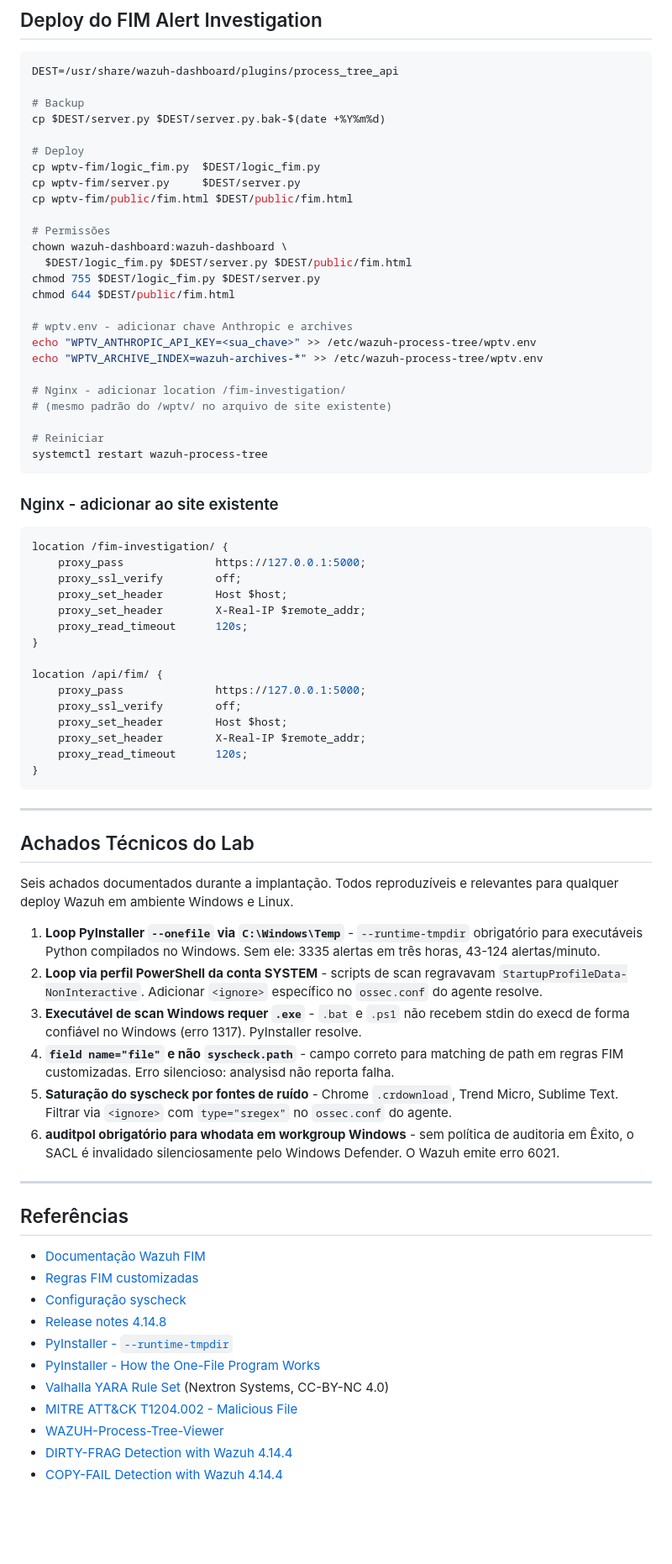
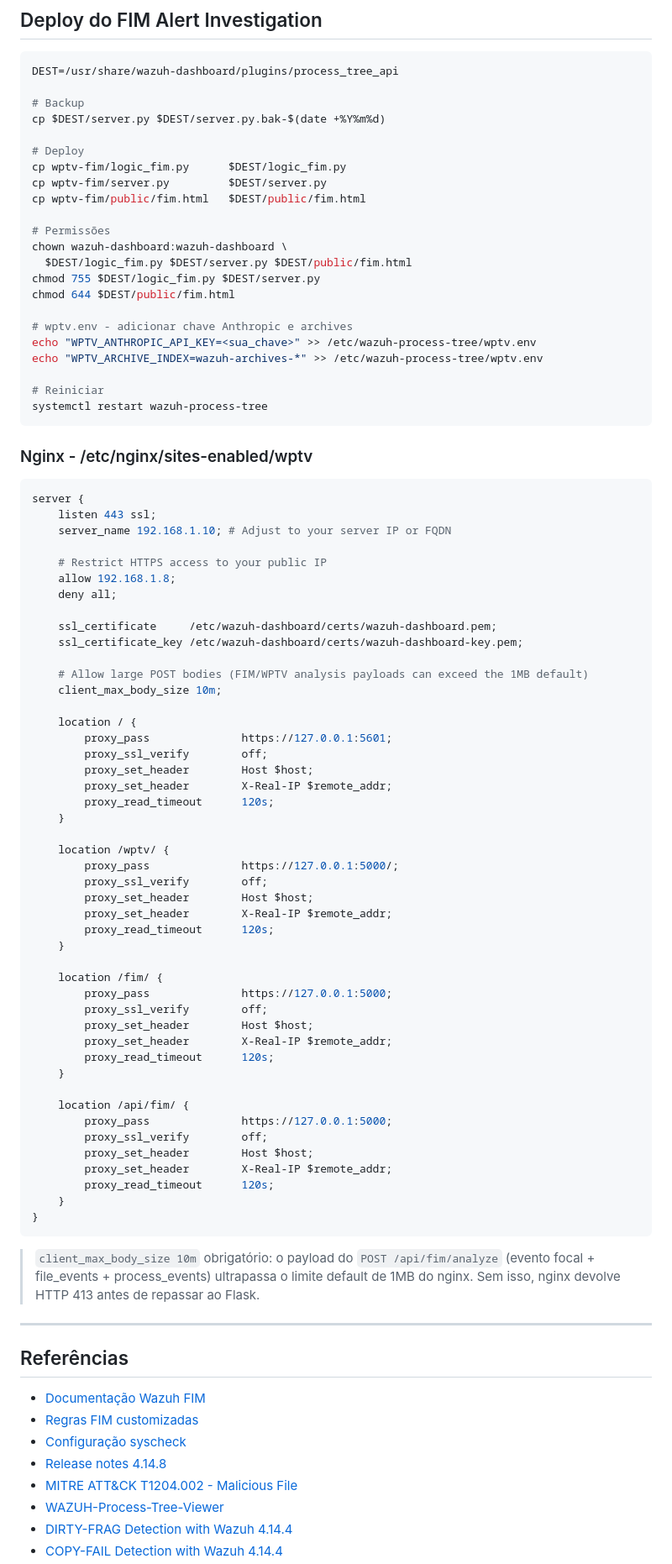
Before and after one commit to mym0us3r/wazuh-fim-adh, a Markdown page: README.md, the part around one of its changes. Shown at 84% size. Drawn GitHub-style; blank space fills up the shorter version.

````diff
--- a/README.md
+++ b/README.md
@@ -204,9 +197,9 @@ DEST=/usr/share/wazuh-dashboard/plugins/process_tree_api
 cp $DEST/server.py $DEST/server.py.bak-$(date +%Y%m%d)
 
 # Deploy
-cp wptv-fim/logic_fim.py  $DEST/logic_fim.py
-cp wptv-fim/server.py     $DEST/server.py
-cp wptv-fim/public/fim.html $DEST/public/fim.html
+cp wptv-fim/logic_fim.py      $DEST/logic_fim.py
+cp wptv-fim/server.py         $DEST/server.py
+cp wptv-fim/public/fim.html   $DEST/public/fim.html
 
 # Permissões
 chown wazuh-dashboard:wazuh-dashboard \
@@ -218,45 +211,62 @@ chmod 644 $DEST/public/fim.html
 echo "WPTV_ANTHROPIC_API_KEY=<sua_chave>" >> /etc/wazuh-process-tree/wptv.env
 echo "WPTV_ARCHIVE_INDEX=wazuh-archives-*" >> /etc/wazuh-process-tree/wptv.env
 
-# Nginx - adicionar location /fim-investigation/
-# (mesmo padrão do /wptv/ no arquivo de site existente)
-
 # Reiniciar
 systemctl restart wazuh-process-tree
 ```
 
-### Nginx - adicionar ao site existente
+### Nginx - /etc/nginx/sites-enabled/wptv
 
 ```nginx
-location /fim-investigation/ {
-    proxy_pass              https://127.0.0.1:5000;
-    proxy_ssl_verify        off;
-    proxy_set_header        Host $host;
-    proxy_set_header        X-Real-IP $remote_addr;
-    proxy_read_timeout      120s;
-}
+server {
+    listen 443 ssl;
+    server_name 192.168.1.10; # Adjust to your server IP or FQDN
 
-location /api/fim/ {
-    proxy_pass              https://127.0.0.1:5000;
-    proxy_ssl_verify        off;
-    proxy_set_header        Host $host;
-    proxy_set_header        X-Real-IP $remote_addr;
-    proxy_read_timeout      120s;
+    # Restrict HTTPS access to your public IP
+    allow 192.168.1.8;
+    deny all;
+
+    ssl_certificate     /etc/wazuh-dashboard/certs/wazuh-dashboard.pem;
+    ssl_certificate_key /etc/wazuh-dashboard/certs/wazuh-dashboard-key.pem;
+
+    # Allow large POST bodies (FIM/WPTV analysis payloads can exceed the 1MB default)
+    client_max_body_size 10m;
+
+    location / {
+        proxy_pass              https://127.0.0.1:5601;
+        proxy_ssl_verify        off;
+        proxy_set_header        Host $host;
+        proxy_set_header        X-Real-IP $remote_addr;
+        proxy_read_timeout      120s;
+    }
+
+    location /wptv/ {
+        proxy_pass              https://127.0.0.1:5000/;
+        proxy_ssl_verify        off;
+        proxy_set_header        Host $host;
+        proxy_set_header        X-Real-IP $remote_addr;
+        proxy_read_timeout      120s;
+    }
+
+    location /fim/ {
+        proxy_pass              https://127.0.0.1:5000;
+        proxy_ssl_verify        off;
+        proxy_set_header        Host $host;
+        proxy_set_header        X-Real-IP $remote_addr;
+        proxy_read_timeout      120s;
+    }
+
+    location /api/fim/ {
+        proxy_pass              https://127.0.0.1:5000;
+        proxy_ssl_verify        off;
+        proxy_set_header        Host $host;
+        proxy_set_header        X-Real-IP $remote_addr;
+        proxy_read_timeout      120s;
+    }
 }
 ```
 
----
-
-## Achados Técnicos do Lab
-
-Seis achados documentados durante a implantação. Todos reproduzíveis e relevantes para qualquer deploy Wazuh em ambiente Windows e Linux.
-
-1. **Loop PyInstaller `--onefile` via `C:\Windows\Temp`** - `--runtime-tmpdir` obrigatório para executáveis Python compilados no Windows. Sem ele: 3335 alertas em três horas, 43-124 alertas/minuto.
-2. **Loop via perfil PowerShell da conta SYSTEM** - scripts de scan regravavam `StartupProfileData-NonInteractive`. Adicionar `<ignore>` específico no `ossec.conf` do agente resolve.
-3. **Executável de scan Windows requer `.exe`** - `.bat` e `.ps1` não recebem stdin do execd de forma confiável no Windows (erro 1317). PyInstaller resolve.
-4. **`field name="file"` e não `syscheck.path`** - campo correto para matching de path em regras FIM customizadas. Erro silencioso: analysisd não reporta falha.
-5. **Saturação do syscheck por fontes de ruído** - Chrome `.crdownload`, Trend Micro, Sublime Text. Filtrar via `<ignore>` com `type="sregex"` no `ossec.conf` do agente.
-6. **auditpol obrigatório para whodata em workgroup Windows** - sem política de auditoria em Êxito, o SACL é invalidado silenciosamente pelo Windows Defender. O Wazuh emite erro 6021.
+> `client_max_body_size 10m` obrigatório: o payload do `POST /api/fim/analyze` (evento focal + file_events + process_events) ultrapassa o limite default de 1MB do nginx. Sem isso, nginx devolve HTTP 413 antes de repassar ao Flask.
 
 ---
 
@@ -266,9 +276,6 @@ Seis achados documentados durante a implantação. Todos reproduzíveis e releva
 - [Regras FIM customizadas](https://documentation.wazuh.com/current/user-manual/capabilities/file-integrity/creating-custom-fim-rules.html)
 - [Configuração syscheck](https://documentation.wazuh.com/current/user-manual/reference/ossec-conf/syscheck.html)
 - [Release notes 4.14.8](https://documentation.wazuh.com/current/release-notes/release-4-14-8.html)
-- [PyInstaller - `--runtime-tmpdir`](https://pyinstaller.org/en/stable/usage.html)
-- [PyInstaller - How the One-File Program Works](https://pyinstaller.org/en/stable/operating-mode.html)
-- [Valhalla YARA Rule Set](https://valhalla.nextron-systems.com/) (Nextron Systems, CC-BY-NC 4.0)
 - [MITRE ATT&CK T1204.002 - Malicious File](https://attack.mitre.org/techniques/T1204/002/)
 - [WAZUH-Process-Tree-Viewer](https://github.com/mym0us3r/WAZUH-Process-Tree-Viewer)
 - [DIRTY-FRAG Detection with Wazuh 4.14.4](https://github.com/mym0us3r/DIRTY-FRAG-Detection-with-Wazuh-4.14.4)
````
Also changed, not shown: other parts of README.md (+15 -23 lines).
